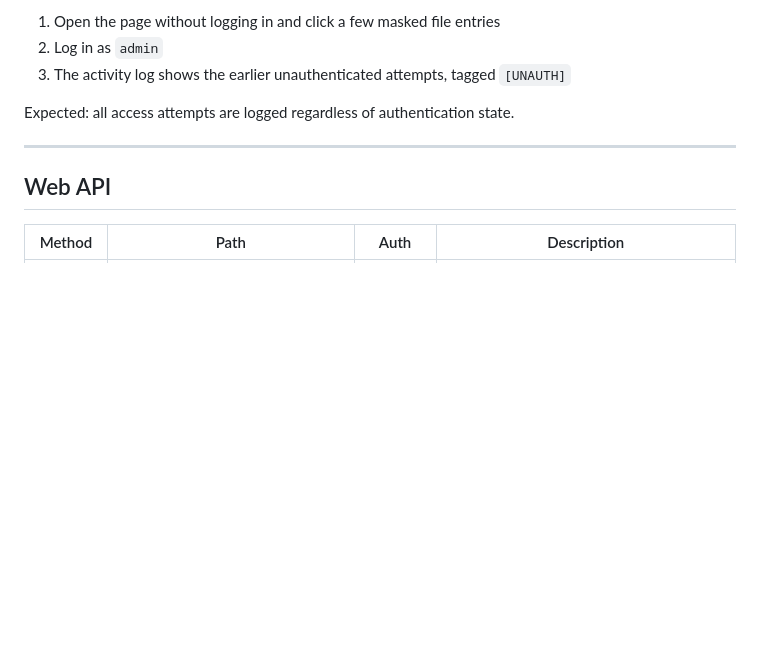
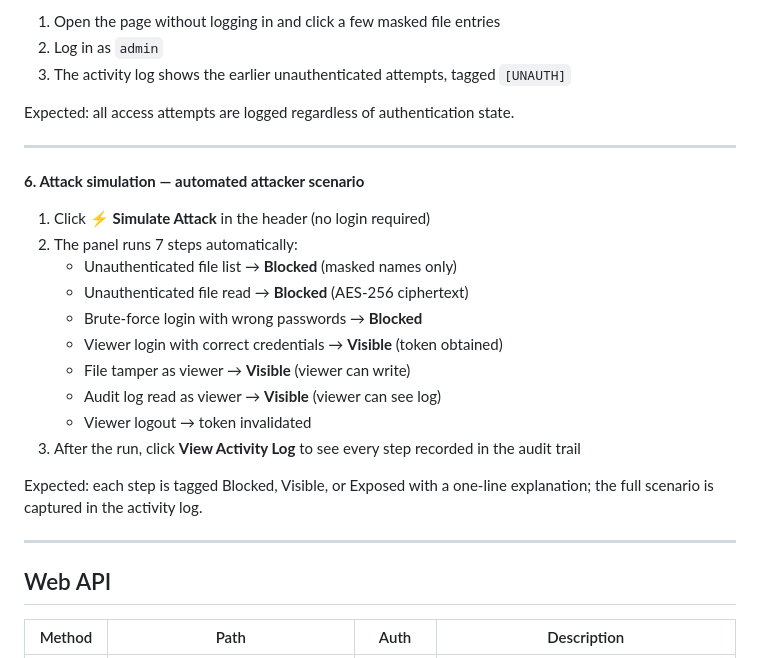
Before and after one commit to JayRaj21/MCP-Security-Simulation, a Markdown page: README.md, the part around the change. Drawn GitHub-style; blank space fills up the shorter version.

Commit message:
Document attack simulation in README testing section
Adds test case 6 describing the 7-step automated attacker scenario
and how to interpret the results in the activity log.

```diff
--- a/README.md
+++ b/README.md
@@ -168,6 +168,23 @@ Expected: all access attempts are logged regardless of authentication state.
 
 ---
 
+**6. Attack simulation — automated attacker scenario**
+
+1. Click **⚡ Simulate Attack** in the header (no login required)
+2. The panel runs 7 steps automatically:
+   - Unauthenticated file list → **Blocked** (masked names only)
+   - Unauthenticated file read → **Blocked** (AES-256 ciphertext)
+   - Brute-force login with wrong passwords → **Blocked**
+   - Viewer login with correct credentials → **Visible** (token obtained)
+   - File tamper as viewer → **Visible** (viewer can write)
+   - Audit log read as viewer → **Visible** (viewer can see log)
+   - Viewer logout → token invalidated
+3. After the run, click **View Activity Log** to see every step recorded in the audit trail
+
+Expected: each step is tagged Blocked, Visible, or Exposed with a one-line explanation; the full scenario is captured in the activity log.
+
+---
+
 ## Web API
 
 | Method | Path | Auth | Description |
```
